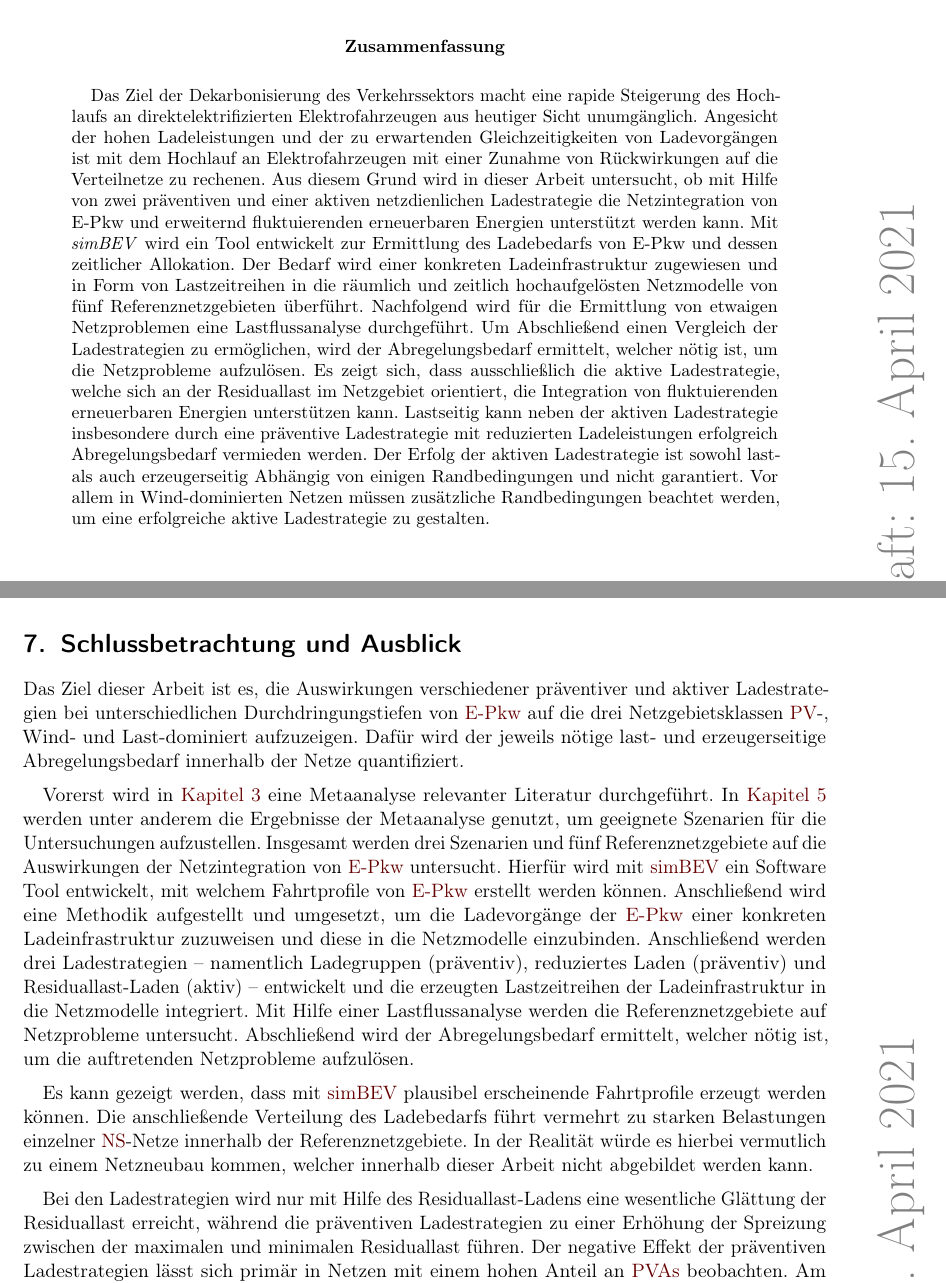
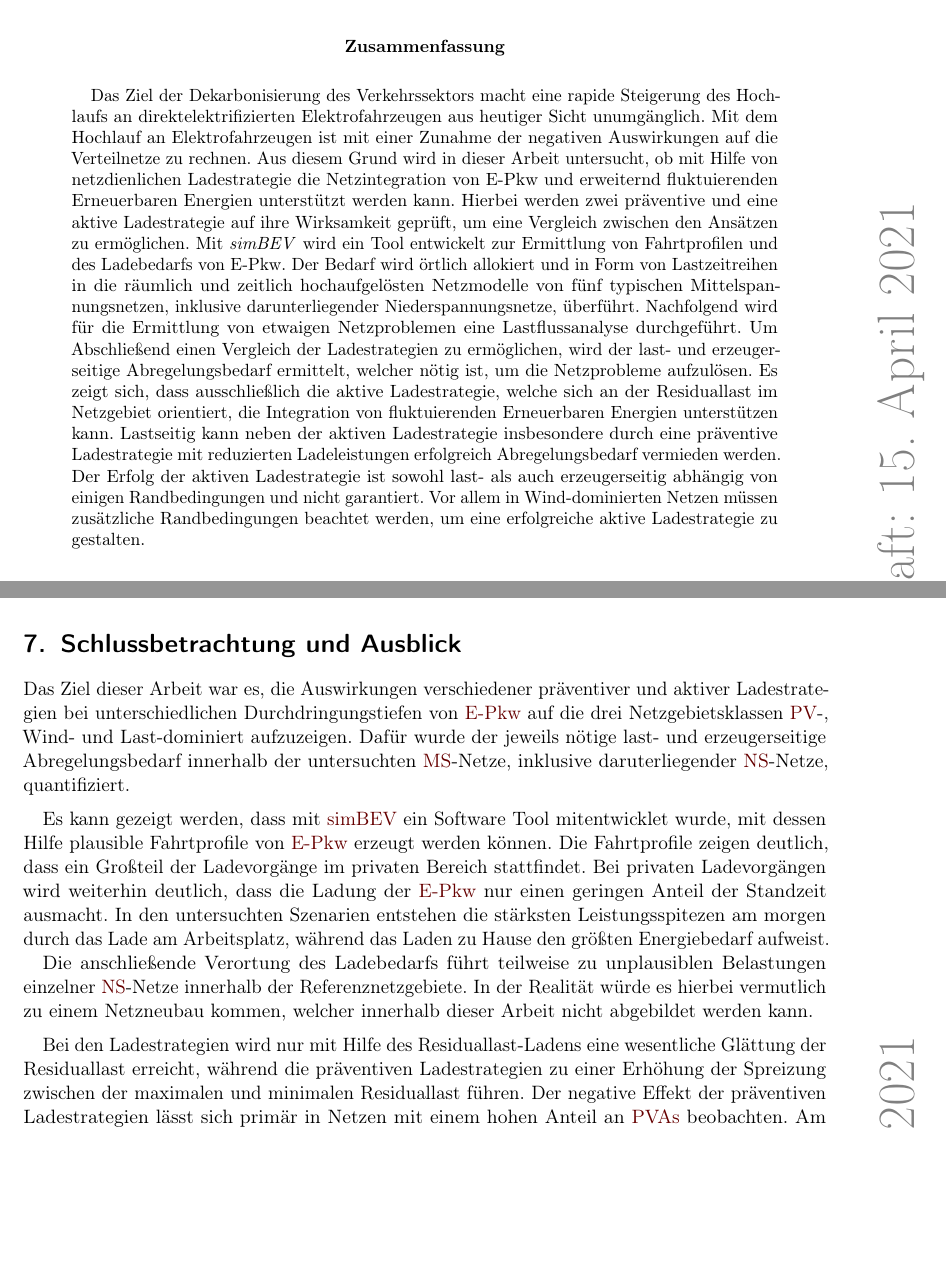
Before and after one commit to MA-KH-RLI/tex-MA-RLI, a LaTeX paper (TeX/00_main.tex, which reads TeX/07_Abstract.tex, TeX/Ch07/Ch07_Schlussbetrachtung.tex): two parts of pages 3 and 66 of 87, joined at a grey line, cut so that both start at the same text, the shorter picture padded with empty space. Compiled offline with pdfLaTeX.

Commit message:
worked in some of birgits changes

```diff
--- a/TeX/07_Abstract.tex
+++ b/TeX/07_Abstract.tex
@@ -11,15 +11,16 @@
 \begin{abstract}
 
 	Das Ziel der Dekarbonisierung des Verkehrssektors macht eine rapide Steigerung des Hochlaufs an direktelektrifizierten Elektrofahrzeugen aus heutiger Sicht unumgänglich.
-	Angesicht der hohen Ladeleistungen und der zu erwartenden Gleichzeitigkeiten von Ladevorgängen ist mit dem Hochlauf an Elektrofahrzeugen mit einer Zunahme von Rückwirkungen auf die Verteilnetze zu rechenen.
-	Aus diesem Grund wird in dieser Arbeit untersucht, ob mit Hilfe von zwei präventiven und einer aktiven netzdienlichen Ladestrategie die Netzintegration von E-Pkw und erweiternd fluktuierenden erneuerbaren Energien unterstützt werden kann.
-	Mit \mbox{\textit{simBEV}} wird ein Tool entwickelt zur Ermittlung des Ladebedarfs von E-Pkw und dessen zeitlicher Allokation.
-	Der Bedarf wird einer konkreten Ladeinfrastruktur zugewiesen und in Form von Lastzeitreihen in die räumlich und zeitlich hochaufgelösten Netzmodelle von fünf Referenznetzgebieten überführt.
+	Mit dem Hochlauf an Elektrofahrzeugen ist mit einer Zunahme der negativen Auswirkungen auf die Verteilnetze zu rechnen.
+	Aus diesem Grund wird in dieser Arbeit untersucht, ob mit Hilfe von netzdienlichen Ladestrategie die Netzintegration von E-Pkw und erweiternd fluktuierenden Erneuerbaren Energien unterstützt werden kann.
+	Hierbei werden zwei präventive und eine aktive Ladestrategie auf ihre Wirksamkeit geprüft, um eine Vergleich zwischen den Ansätzen zu ermöglichen.
+	Mit \mbox{\textit{simBEV}} wird ein Tool entwickelt zur Ermittlung von Fahrtprofilen und des Ladebedarfs von E-Pkw.
+	Der Bedarf wird örtlich allokiert und in Form von Lastzeitreihen in die räumlich und zeitlich hochaufgelösten Netzmodelle von fünf typischen Mittelspannungsnetzen, inklusive darunterliegender Niederspannungsnetze, überführt.
 	Nachfolgend wird für die Ermittlung von etwaigen Netzproblemen eine Lastflussanalyse durchgeführt.
-	Um Abschließend einen Vergleich der Ladestrategien zu ermöglichen, wird der Abregelungsbedarf ermittelt, welcher nötig ist, um die Netzprobleme aufzulösen.
-	Es zeigt sich, dass ausschließlich die aktive Ladestrategie, welche sich an der Residuallast im Netzgebiet orientiert, die Integration von fluktuierenden erneuerbaren Energien unterstützen kann.
+	Um Abschließend einen Vergleich der Ladestrategien zu ermöglichen, wird der last- und erzeugerseitige Abregelungsbedarf ermittelt, welcher nötig ist, um die Netzprobleme aufzulösen.
+	Es zeigt sich, dass ausschließlich die aktive Ladestrategie, welche sich an der Residuallast im Netzgebiet orientiert, die Integration von fluktuierenden Erneuerbaren Energien unterstützen kann.
 	Lastseitig kann neben der aktiven Ladestrategie insbesondere durch eine präventive Ladestrategie mit reduzierten Ladeleistungen erfolgreich Abregelungsbedarf vermieden werden.
-	Der Erfolg der aktiven Ladestrategie ist sowohl last- als auch erzeugerseitig Abhängig von einigen Randbedingungen und nicht garantiert.
+	Der Erfolg der aktiven Ladestrategie ist sowohl last- als auch erzeugerseitig abhängig von einigen Randbedingungen und nicht garantiert.
 	Vor allem in Wind-dominierten Netzen müssen zusätzliche Randbedingungen beachtet werden, um eine erfolgreiche aktive Ladestrategie zu gestalten.
 
 \end{abstract}
--- a/TeX/Ch07/Ch07_Schlussbetrachtung.tex
+++ b/TeX/Ch07/Ch07_Schlussbetrachtung.tex
@@ -1,19 +1,14 @@
 \section{Schlussbetrachtung und Ausblick}\label{chap:schlussbetrachtung}
 
-Das Ziel dieser Arbeit ist es, die Auswirkungen verschiedener präventiver und aktiver Ladestrategien bei unterschiedlichen Durchdringungstiefen von \glspl{EPKW} auf die drei Netzgebietsklassen \gls{PV}-, Wind- und Last-dominiert aufzuzeigen.
-Dafür wird der jeweils nötige last- und erzeugerseitige Abregelungsbedarf innerhalb der Netze quantifiziert.\medskip
+Das Ziel dieser Arbeit war es, die Auswirkungen verschiedener präventiver und aktiver Ladestrategien bei unterschiedlichen Durchdringungstiefen von \glspl{EPKW} auf die drei Netzgebietsklassen \gls{PV}-, Wind- und Last-dominiert aufzuzeigen.
+Dafür wurde der jeweils nötige last- und erzeugerseitige Abregelungsbedarf innerhalb der untersuchten \gls{MS}-Netze, inklusive daruterliegender \gls{NS}-Netze, quantifiziert.\medskip
 
-Vorerst wird in \autoref{chap:Literatur} eine Metaanalyse relevanter Literatur durchgeführt.
-In \autoref{chap:Szenariorahmen} werden unter anderem die Ergebnisse der Metaanalyse genutzt, um geeignete Szenarien für die Untersuchungen aufzustellen.
-Insgesamt werden drei Szenarien und fünf Referenznetzgebiete auf die Auswirkungen der Netzintegration von \glspl{EPKW} untersucht.
-Hierfür wird mit \gls{SIMBEV} ein Software Tool entwickelt, mit welchem Fahrtprofile von \gls{EPKW} erstellt werden können.
-Anschließend wird eine Methodik aufgestellt und umgesetzt, um die Ladevorgänge der \gls{EPKW} einer konkreten Ladeinfrastruktur zuzuweisen und diese in die Netzmodelle einzubinden.
-Anschließend werden drei Ladestrategien {--} namentlich Ladegruppen (präventiv), reduziertes Laden (präventiv) und Residuallast-Laden (aktiv) {--} entwickelt und die erzeugten Lastzeitreihen der Ladeinfrastruktur in die Netzmodelle integriert.
-Mit Hilfe einer Lastflussanalyse werden die Referenznetzgebiete auf Netzprobleme untersucht.
-Abschließend wird der Abregelungsbedarf ermittelt, welcher nötig ist, um die auftretenden Netzprobleme aufzulösen.\medskip
+Es kann gezeigt werden, dass mit \gls{SIMBEV} ein Software Tool mitentwicklet wurde, mit dessen Hilfe plausible Fahrtprofile von \gls{EPKW} erzeugt werden können.
+Die Fahrtprofile zeigen deutlich, dass ein Großteil der Ladevorgänge im privaten Bereich stattfindet.
+Bei privaten Ladevorgängen wird weiterhin deutlich, dass die Ladung der \glspl{EPKW} nur einen geringen Anteil der Standzeit ausmacht.
+In den untersuchten Szenarien entstehen die stärksten Leistungsspitezen am morgen durch das Lade am Arbeitsplatz, während das Laden zu Hause den größten Energiebedarf aufweist.
 
-Es kann gezeigt werden, dass mit \gls{SIMBEV} plausibel erscheinende Fahrtprofile erzeugt werden können.
-Die anschließende Verteilung des Ladebedarfs führt vermehrt zu starken Belastungen einzelner \gls{NS}-Netze innerhalb der Referenznetzgebiete.
+Die anschließende Verortung des Ladebedarfs führt teilweise zu unplausiblen Belastungen einzelner \gls{NS}-Netze innerhalb der Referenznetzgebiete.
 In der Realität würde es hierbei vermutlich zu einem Netzneubau kommen, welcher innerhalb dieser Arbeit nicht abgebildet werden kann.\medskip
 
 Bei den Ladestrategien wird nur mit Hilfe des Residuallast-Ladens eine wesentliche Glättung der Residuallast erreicht, während die präventiven Ladestrategien zu einer Erhöhung der Spreizung zwischen der maximalen und minimalen Residuallast führen.
```
Also changed, not shown: TeX/Ch01/Ch01_Einleitung.tex (+6 -6 lines), TeX/Ch04/Ch04_Methodik.tex (+1 -1 lines).
